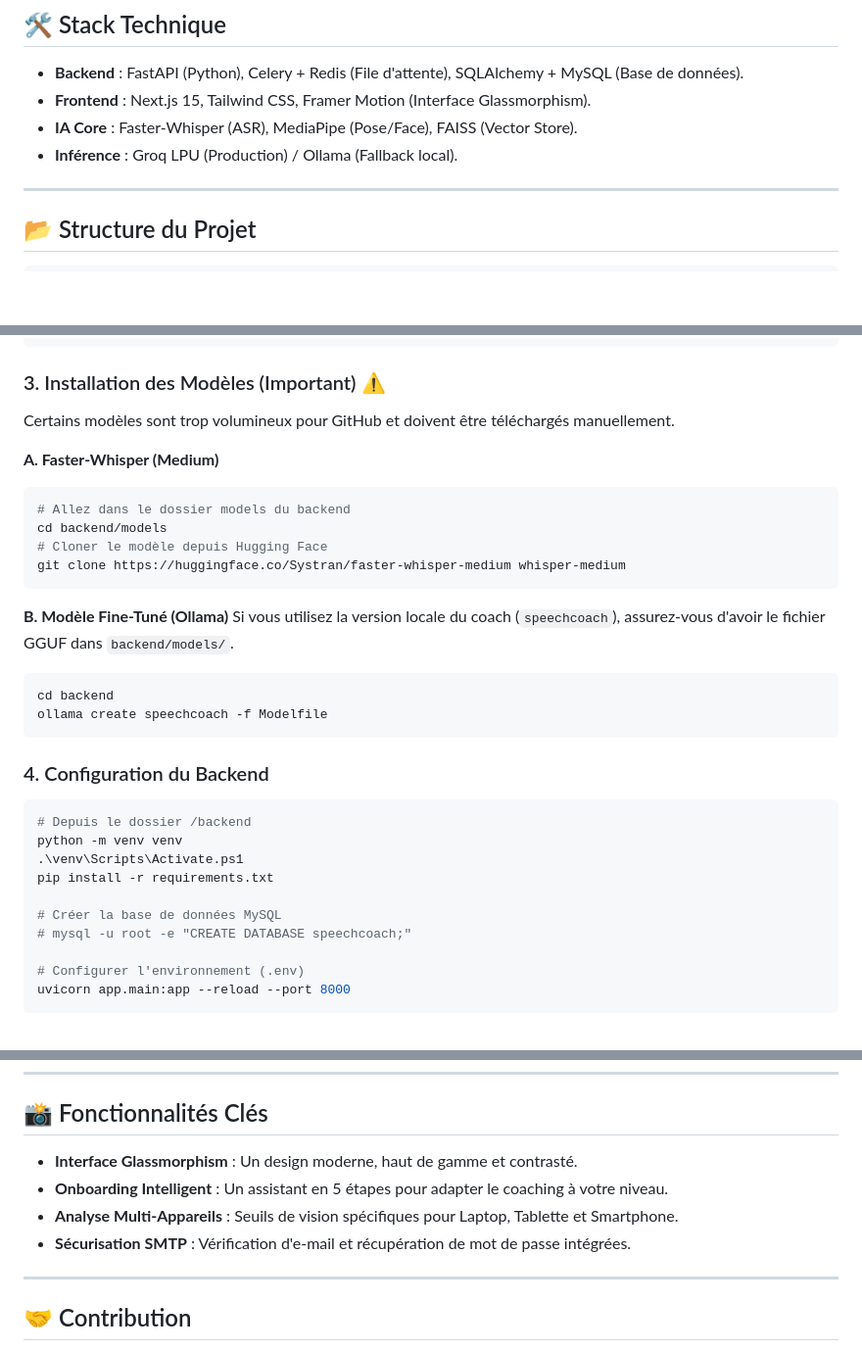
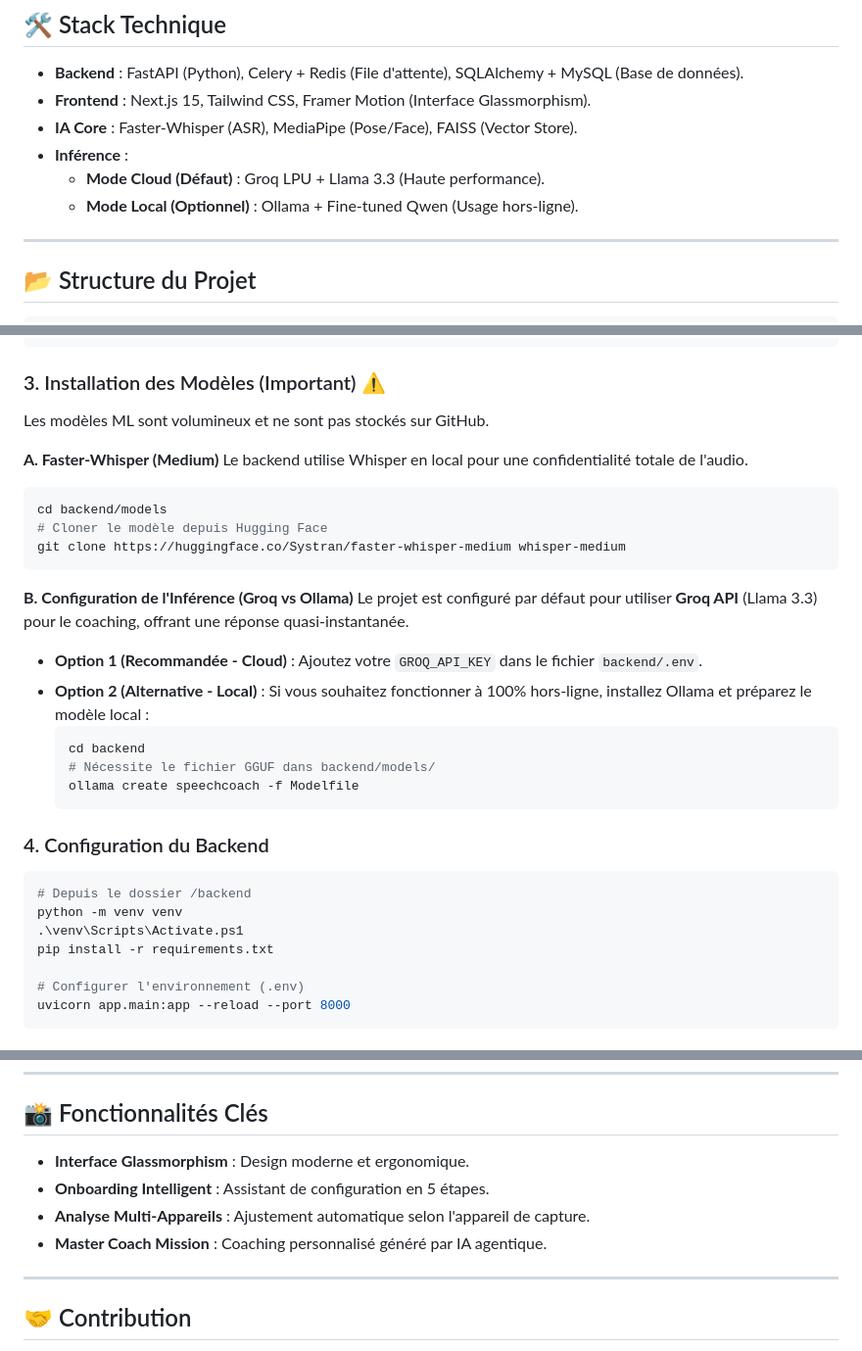
Before and after one commit to moussaidhicham/speechcoach, a Markdown page: README.md, 3 parts joined by grey strips. Shown at 98% size. Drawn GitHub-style; blank space fills up the shorter version.

Commit message:
Update README: Clarify Groq vs Ollama hierarchy (Production vs Local)

````diff
--- a/README.md
+++ b/README.md
@@ -16,7 +16,9 @@ SpeechCoach ne se contente pas de transcrire du texte ; il évalue la **performa
 - **Backend** : FastAPI (Python), Celery + Redis (File d'attente), SQLAlchemy + MySQL (Base de données).
 - **Frontend** : Next.js 15, Tailwind CSS, Framer Motion (Interface Glassmorphism).
 - **IA Core** : Faster-Whisper (ASR), MediaPipe (Pose/Face), FAISS (Vector Store).
-- **Inférence** : Groq LPU (Production) / Ollama (Fallback local).
+- **Inférence** :
+    - **Mode Cloud (Défaut)** : Groq LPU + Llama 3.3 (Haute performance).
+    - **Mode Local (Optionnel)** : Ollama + Fine-tuned Qwen (Usage hors-ligne).
 
 ---
 
@@ -71,22 +73,26 @@ cd speechcoach
 ```
 
 ### 3. Installation des Modèles (Important) ⚠️
-Certains modèles sont trop volumineux pour GitHub et doivent être téléchargés manuellement.
+Les modèles ML sont volumineux et ne sont pas stockés sur GitHub.
 
 **A. Faster-Whisper (Medium)**
+Le backend utilise Whisper en local pour une confidentialité totale de l'audio.
 ```powershell
-# Allez dans le dossier models du backend
 cd backend/models
 # Cloner le modèle depuis Hugging Face
 git clone https://huggingface.co/Systran/faster-whisper-medium whisper-medium
 ```
 
-**B. Modèle Fine-Tuné (Ollama)**
-Si vous utilisez la version locale du coach (`speechcoach`), assurez-vous d'avoir le fichier GGUF dans `backend/models/`.
-```powershell
-cd backend
-ollama create speechcoach -f Modelfile
-```
+**B. Configuration de l'Inférence (Groq vs Ollama)**
+Le projet est configuré par défaut pour utiliser **Groq API** (Llama 3.3) pour le coaching, offrant une réponse quasi-instantanée.
+
+*   **Option 1 (Recommandée - Cloud)** : Ajoutez votre `GROQ_API_KEY` dans le fichier `backend/.env`.
+*   **Option 2 (Alternative - Local)** : Si vous souhaitez fonctionner à 100% hors-ligne, installez Ollama et préparez le modèle local :
+    ```powershell
+    cd backend
+    # Nécessite le fichier GGUF dans backend/models/
+    ollama create speechcoach -f Modelfile
+    ```
 
 ### 4. Configuration du Backend
 ```powershell
@@ -94,9 +100,6 @@ ollama create speechcoach -f Modelfile
 python -m venv venv
 .\venv\Scripts\Activate.ps1
 pip install -r requirements.txt
-
-# Créer la base de données MySQL
-# mysql -u root -e "CREATE DATABASE speechcoach;"
 
 # Configurer l'environnement (.env)
 uvicorn app.main:app --reload --port 8000
@@ -120,10 +123,10 @@ npm run dev
 ---
 
 ## 📸 Fonctionnalités Clés
-- **Interface Glassmorphism** : Un design moderne, haut de gamme et contrasté.
-- **Onboarding Intelligent** : Un assistant en 5 étapes pour adapter le coaching à votre niveau.
-- **Analyse Multi-Appareils** : Seuils de vision spécifiques pour Laptop, Tablette et Smartphone.
-- **Sécurisation SMTP** : Vérification d'e-mail et récupération de mot de passe intégrées.
+- **Interface Glassmorphism** : Design moderne et ergonomique.
+- **Onboarding Intelligent** : Assistant de configuration en 5 étapes.
+- **Analyse Multi-Appareils** : Ajustement automatique selon l'appareil de capture.
+- **Master Coach Mission** : Coaching personnalisé généré par IA agentique.
 
 ---
 
````
